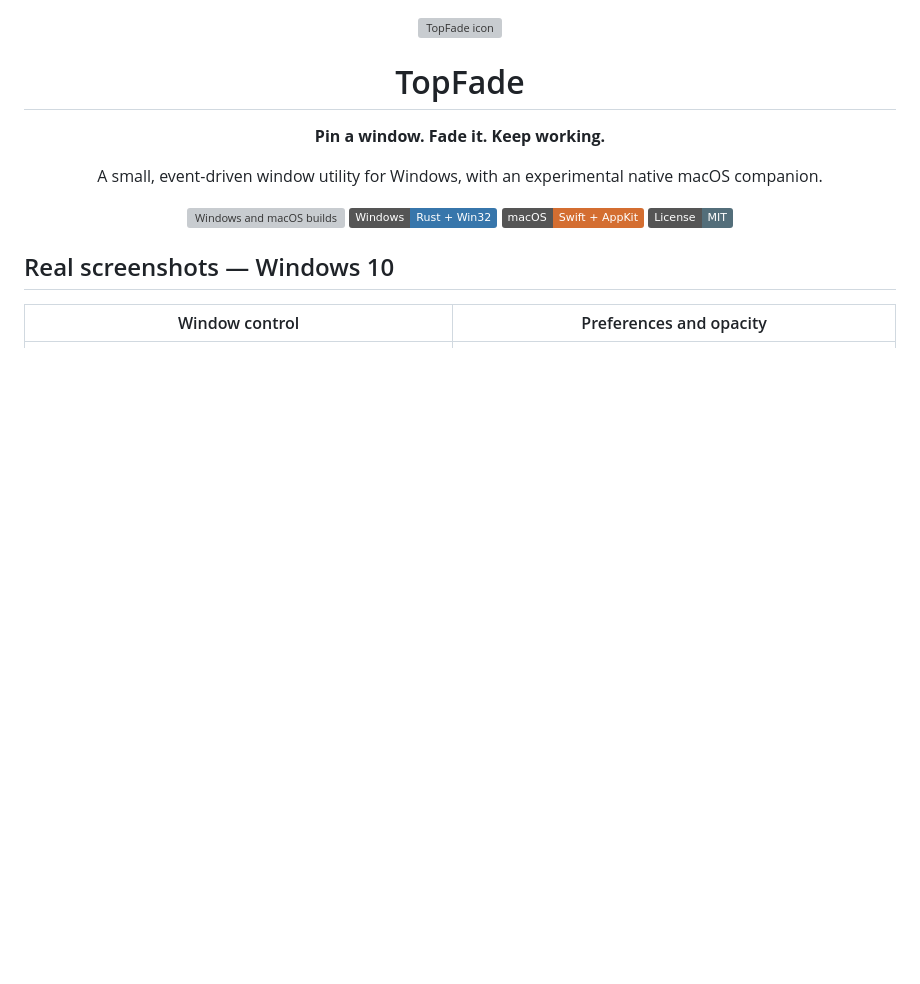
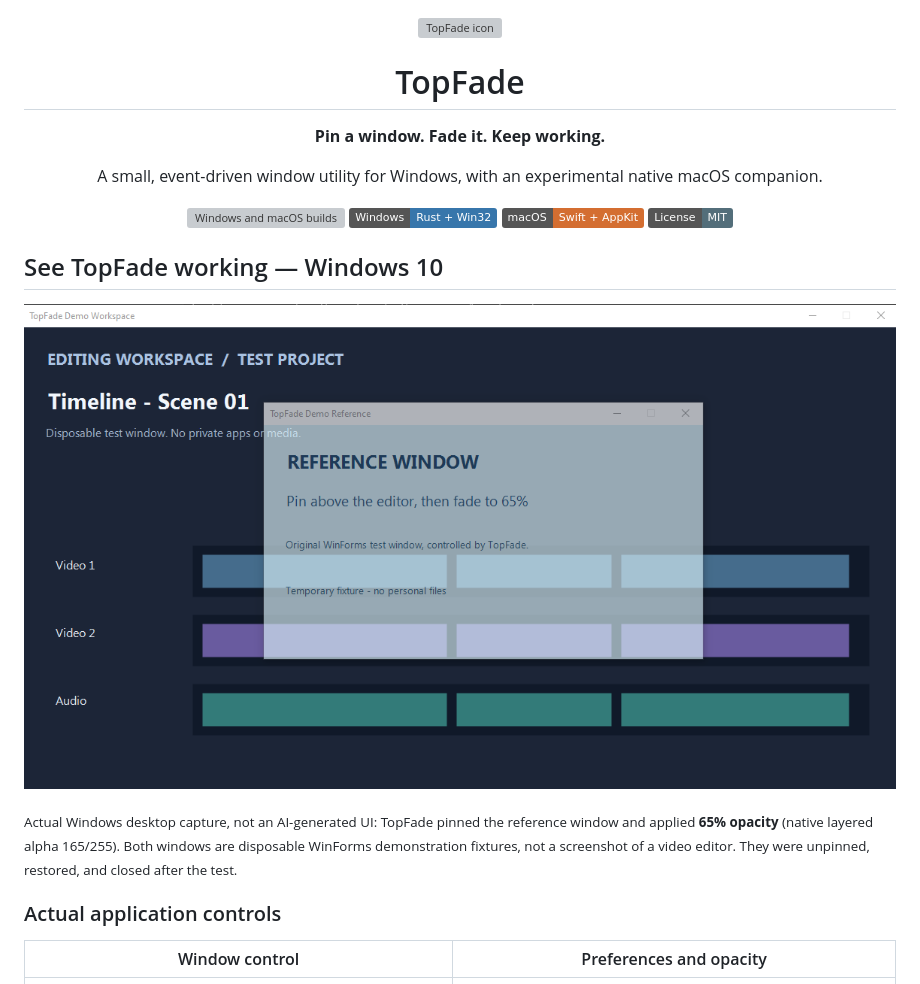
Before and after one commit to sp1ffyparsley/TopFade, a Markdown page: README.md, the part around the change. Drawn GitHub-style; pictures changed too: docs/media/topfade-live-pin-fade-windows.png (added); badges without logos; blank space fills up the shorter version; grey boxes are pictures that could not be loaded.

Commit message:
docs: show verified live 65 percent opacity on Windows

```diff
--- a/README.md
+++ b/README.md
@@ -15,7 +15,13 @@ A small, event-driven window utility for Windows, with an experimental native ma
 
 </div>
 
-## Real screenshots — Windows 10
+## See TopFade working — Windows 10
+
+![Real Windows desktop capture showing a reference window pinned and faded over a separate editing-workspace test window](docs/media/topfade-live-pin-fade-windows.png)
+
+<sub>Actual Windows desktop capture, not an AI-generated UI: TopFade pinned the reference window and applied **65% opacity** (native layered alpha 165/255). Both windows are disposable WinForms demonstration fixtures, not a screenshot of a video editor. They were unpinned, restored, and closed after the test.</sub>
+
+### Actual application controls
 
 | Window control | Preferences and opacity |
 | :---: | :---: |
```
